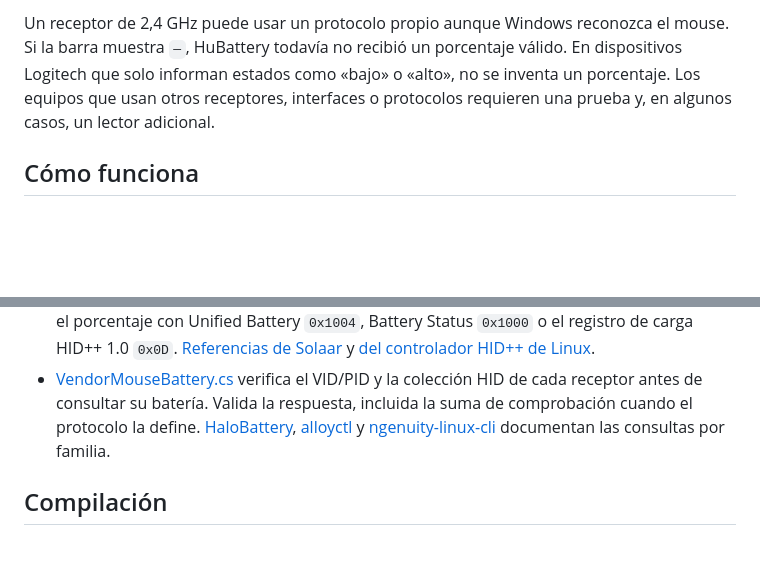
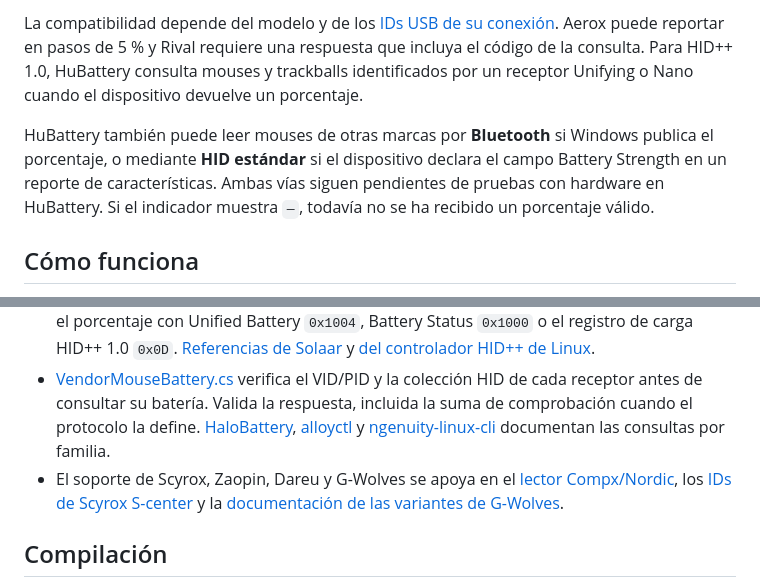
Before and after one commit to ZielCL/HuBattery, a Markdown page: README.md, 2 parts joined by grey strips. GitHub-like rendering; blank space fills up the shorter version.

```diff
--- a/README.md
+++ b/README.md
@@ -30,5 +43,7 @@ El indicador se coloca junto a la bandeja en la barra de tareas principal horizo
 
-Un receptor de 2,4 GHz puede usar un protocolo propio aunque Windows reconozca el mouse. Si la barra muestra `—`, HuBattery todavía no recibió un porcentaje válido. En dispositivos Logitech que solo informan estados como «bajo» o «alto», no se inventa un porcentaje. Los equipos que usan otros receptores, interfaces o protocolos requieren una prueba y, en algunos casos, un lector adicional.
+La compatibilidad depende del modelo y de los [IDs USB de su conexión](src/VendorMouseBattery.cs). Aerox puede reportar en pasos de 5 % y Rival requiere una respuesta que incluya el código de la consulta. Para HID++ 1.0, HuBattery consulta mouses y trackballs identificados por un receptor Unifying o Nano cuando el dispositivo devuelve un porcentaje.
+
+HuBattery también puede leer mouses de otras marcas por **Bluetooth** si Windows publica el porcentaje, o mediante **HID estándar** si el dispositivo declara el campo Battery Strength en un reporte de características. Ambas vías siguen pendientes de pruebas con hardware en HuBattery. Si el indicador muestra `—`, todavía no se ha recibido un porcentaje válido.
 
 ## Cómo funciona
 
@@ -38,6 +53,7 @@ Un receptor de 2,4 GHz puede usar un protocolo propio aunque Windows reconozca e
 - [RazerBattery.cs](src/RazerBattery.cs) envía únicamente la consulta de nivel de batería a los identificadores USB del catálogo. [Referencia de protocolo de OpenRazer](https://github.com/openrazer/openrazer/blob/master/driver/razermouse_driver.c) y [referencia de identificadores USB](https://github.com/xzeldon/razer-battery-report#supported-mice).
 - [LogitechBattery.cs](src/LogitechBattery.cs) identifica cada mouse o trackball en las ranuras del receptor y consulta el porcentaje con Unified Battery `0x1004`, Battery Status `0x1000` o el registro de carga HID++ 1.0 `0x0D`. [Referencias de Solaar](https://github.com/pwr-Solaar/Solaar/tree/master/lib/logitech_receiver) y [del controlador HID++ de Linux](https://github.com/torvalds/linux/blob/master/drivers/hid/hid-logitech-hidpp.c).
 - [VendorMouseBattery.cs](src/VendorMouseBattery.cs) verifica el VID/PID y la colección HID de cada receptor antes de consultar su batería. Valida la respuesta, incluida la suma de comprobación cuando el protocolo la define. [HaloBattery](https://github.com/HeyOkay/HaloBattery/blob/main/docs/protocols.md), [alloyctl](https://alloy.szymon-wilczek.me/protocol/steelseries-aerox3-wireless.html) y [ngenuity-linux-cli](https://github.com/PMarinov1994/ngenuity-linux-cli) documentan las consultas por familia.
+- El soporte de Scyrox, Zaopin, Dareu y G-Wolves se apoya en el [lector Compx/Nordic](https://github.com/Fan4Metal/mouse_tray/blob/master/mouse_tray/drivers/chipset/nordic52.py), los [IDs de Scyrox S-center](https://github.com/vladkovalch/scyrox-v8-config/blob/main/scyrox_v8_config.py) y la [documentación de las variantes de G-Wolves](https://github.com/maximelonguepe/gwolves-battery-overlay/blob/main/docs/PROTOCOL.md).
 
 ## Compilación
 
```
Also changed, not shown: other parts of README.md (+27 -14 lines), assets/hubattery-barra-de-tareas.png (added).
